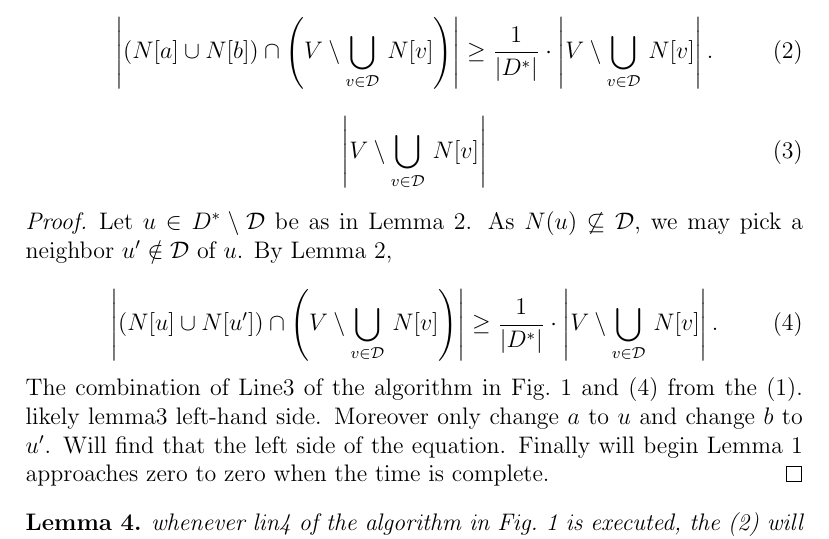
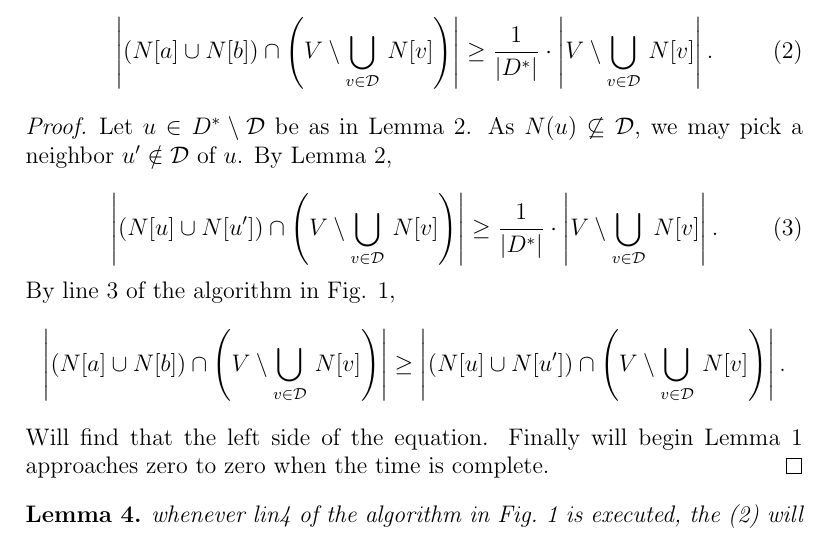
Before and after one commit to drose11244/paired_dominating_set, a LaTeX document (Introduction.tex): part of page 3 of 3, cut so that both start at the same text. Compiled offline with pdfLaTeX.

Commit message:
lemma3 rm (3) (4)->(3) add By line 3 of the algorithm in Fig. 1, $$ \left|\left(N[a]\cup N[b]\right)\cap \left(V\setminus \bigcup_{v\in {\cal D}}\,N[v]\right)\right| \geq \left|\left(N[u]\cup N[u']\right)\cap \left(V\setminus \bigcup_{v\in {\cal D}}\,N[v]\right)\right|. $$

```diff
--- a/Introduction.tex
+++ b/Introduction.tex
@@ -90,9 +91,6 @@ Right after each execution of line~3 of the algorithm in Fig.~\ref{abc},
 \ge \frac{1}{|D^*|}
 \cdot\left|V\setminus \bigcup_{v\in {\cal D}}\,N[v]\right|.
 \end{equation}
-\begin{equation}
-\left|V\setminus \bigcup_{v\in {\cal D}}\,N[v]\right|
-\end{equation}
 \end{lemma}
 \begin{proof}
 Let $u\in D^*\setminus {\cal D}$ be as in Lemma~2. As $N(u)\not\subseteq {\cal D}$, we may pick a neighbor $u'\notin {\cal D}$ of $u$. By Lemma 2,
@@ -102,8 +100,11 @@ Let $u\in D^*\setminus {\cal D}$ be as in Lemma~2. As $N(u)\not\subseteq {\cal D
 \ge \frac{1}{|D^*|}
 \cdot\left|V\setminus \bigcup_{v\in {\cal D}}\,N[v]\right|.
 \end{equation}
-The combination of Line3 of the algorithm in Fig.~\ref{abc} and (4) from the (1).
-likely lemma3 left-hand side. Moreover only change $a$ to $u$ and change $b$ to $u'$. Will find that the left side of the equation. Finally will begin Lemma~1 approaches zero to zero when the time is complete.
+By line 3 of the algorithm in Fig. 1,
+$$
+\left|\left(N[a]\cup N[b]\right)\cap \left(V\setminus \bigcup_{v\in {\cal D}}\,N[v]\right)\right| \geq \left|\left(N[u]\cup N[u']\right)\cap \left(V\setminus \bigcup_{v\in {\cal D}}\,N[v]\right)\right|.
+$$
+Will find that the left side of the equation. Finally will begin Lemma~1 approaches zero to zero when the time is complete.
 \end{proof}
 %說一下上面這個式子和演算法第三行合起來，就可以得到(A)式喔
 %lemma 4
```
Also changed, not shown: Introduction.tex (3 more changed lines).
